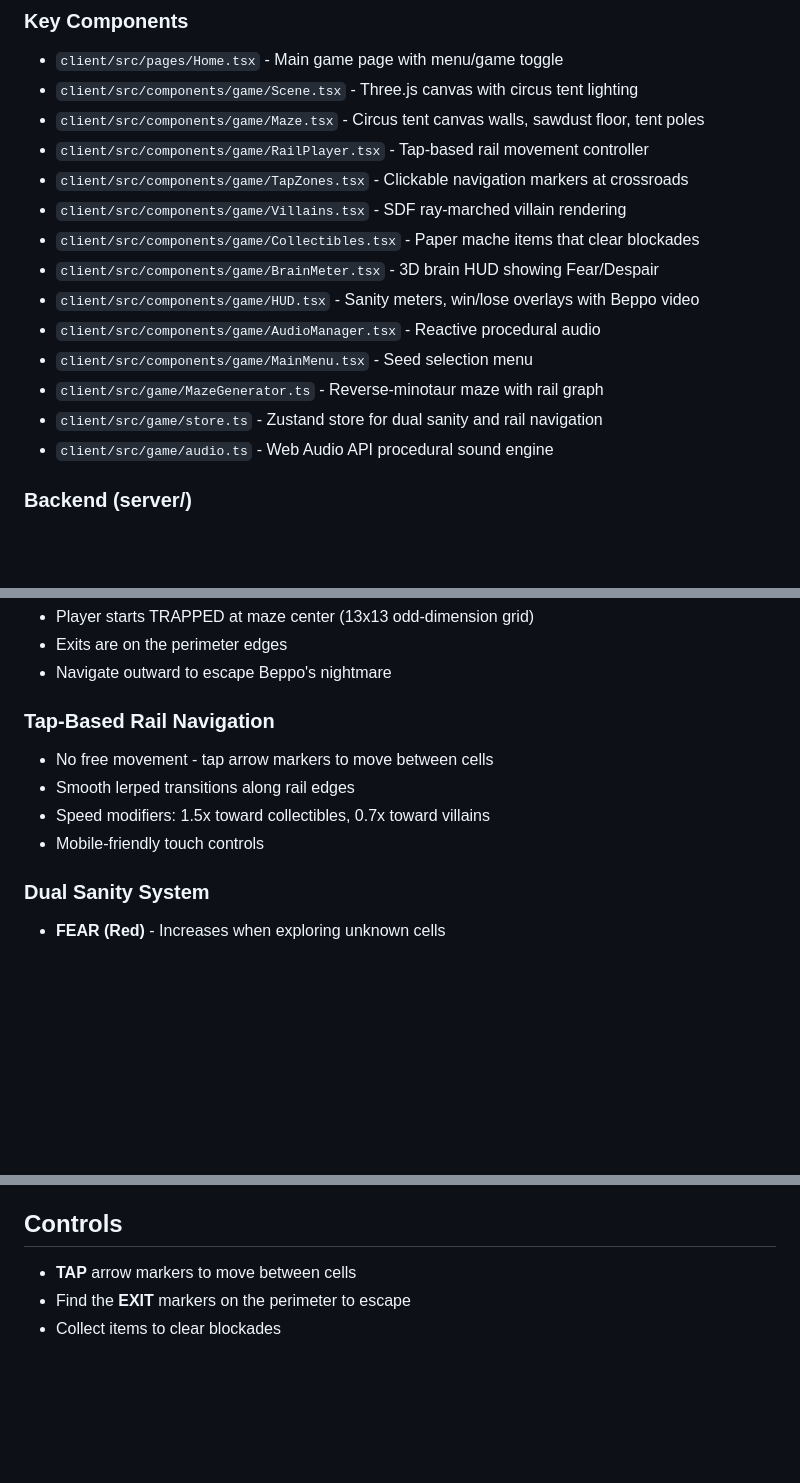
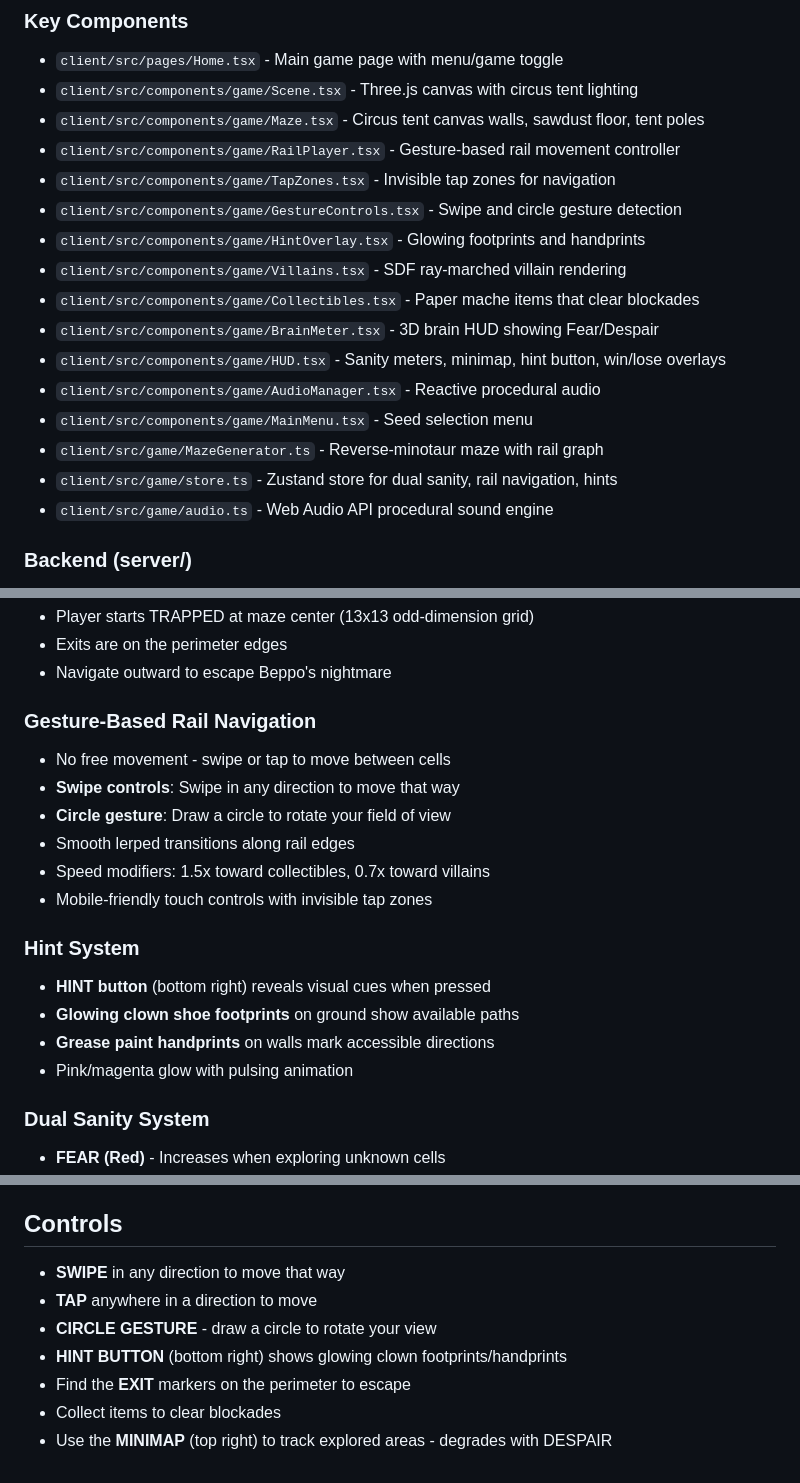
Before and after one commit to arcade-cabinet/Beppo-Laughs, a Markdown page: replit.md, 3 parts joined by grey strips. Drawn GitHub-style; blank space fills up the shorter version.

Commit message:
Add gesture controls and hint system to the maze game
Update player movement to support swipe and circle gestures, and implement a hint system with visual cues.

Replit-Commit-Author: Agent
Replit-Commit-Session-Id: a9f2f7c6-7db5-4757-9f98-fdf25bf990d4
Replit-Commit-Checkpoint-Type: full_checkpoint
Replit-Commit-Event-Id: f37d3f94-634d-4021-a05c-b1012369854e
Replit-Commit-Screenshot-Url: https://storage.googleapis.com/screenshot-production-us-central1/e923f377-04ff-4a5b-b053-4311c98bd3f3/a9f2f7c6-7db5-4757-9f98-fdf25bf990d4/A1gHZod
Replit-Helium-Checkpoint-Created: true

```diff
--- a/replit.md
+++ b/replit.md
@@ -23,16 +23,18 @@ A 3D first-person survival horror game set in a surreal 1800s circus big top ten
 - `client/src/pages/Home.tsx` - Main game page with menu/game toggle
 - `client/src/components/game/Scene.tsx` - Three.js canvas with circus tent lighting
 - `client/src/components/game/Maze.tsx` - Circus tent canvas walls, sawdust floor, tent poles
-- `client/src/components/game/RailPlayer.tsx` - Tap-based rail movement controller
-- `client/src/components/game/TapZones.tsx` - Clickable navigation markers at crossroads
+- `client/src/components/game/RailPlayer.tsx` - Gesture-based rail movement controller
+- `client/src/components/game/TapZones.tsx` - Invisible tap zones for navigation
+- `client/src/components/game/GestureControls.tsx` - Swipe and circle gesture detection
+- `client/src/components/game/HintOverlay.tsx` - Glowing footprints and handprints
 - `client/src/components/game/Villains.tsx` - SDF ray-marched villain rendering
 - `client/src/components/game/Collectibles.tsx` - Paper mache items that clear blockades
 - `client/src/components/game/BrainMeter.tsx` - 3D brain HUD showing Fear/Despair
-- `client/src/components/game/HUD.tsx` - Sanity meters, win/lose overlays with Beppo video
+- `client/src/components/game/HUD.tsx` - Sanity meters, minimap, hint button, win/lose overlays
 - `client/src/components/game/AudioManager.tsx` - Reactive procedural audio
 - `client/src/components/game/MainMenu.tsx` - Seed selection menu
 - `client/src/game/MazeGenerator.ts` - Reverse-minotaur maze with rail graph
-- `client/src/game/store.ts` - Zustand store for dual sanity and rail navigation
+- `client/src/game/store.ts` - Zustand store for dual sanity, rail navigation, hints
 - `client/src/game/audio.ts` - Web Audio API procedural sound engine
 
 ### Backend (server/)
@@ -46,11 +48,19 @@ A 3D first-person survival horror game set in a surreal 1800s circus big top ten
 - Exits are on the perimeter edges
 - Navigate outward to escape Beppo's nightmare
 
-### Tap-Based Rail Navigation
-- No free movement - tap arrow markers to move between cells
+### Gesture-Based Rail Navigation
+- No free movement - swipe or tap to move between cells
+- **Swipe controls**: Swipe in any direction to move that way
+- **Circle gesture**: Draw a circle to rotate your field of view
 - Smooth lerped transitions along rail edges
 - Speed modifiers: 1.5x toward collectibles, 0.7x toward villains
-- Mobile-friendly touch controls
+- Mobile-friendly touch controls with invisible tap zones
+
+### Hint System
+- **HINT button** (bottom right) reveals visual cues when pressed
+- **Glowing clown shoe footprints** on ground show available paths
+- **Grease paint handprints** on walls mark accessible directions
+- Pink/magenta glow with pulsing animation
 
 ### Dual Sanity System
 - **FEAR (Red)** - Increases when exploring unknown cells
@@ -145,6 +155,10 @@ npm run dev
 Navigate to http://localhost:5000, enter a seed or randomize, and click "ENTER MAZE".
 
 ## Controls
-- **TAP** arrow markers to move between cells
+- **SWIPE** in any direction to move that way
+- **TAP** anywhere in a direction to move
+- **CIRCLE GESTURE** - draw a circle to rotate your view
+- **HINT BUTTON** (bottom right) shows glowing clown footprints/handprints
 - Find the **EXIT** markers on the perimeter to escape
 - Collect items to clear blockades
+- Use the **MINIMAP** (top right) to track explored areas - degrades with DESPAIR
```
